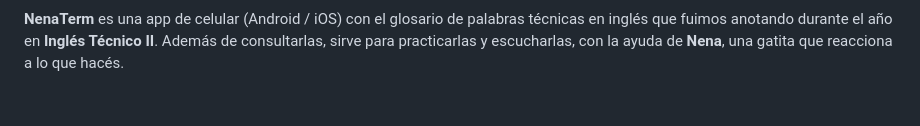
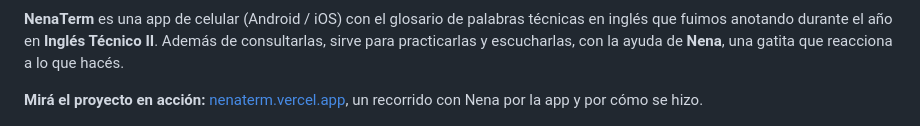
Before and after one commit to antoninojoaquin/NenaTerm, a Markdown page: README.md, the part around the change. Rendered like a GitHub page; blank space fills up the shorter version.

Commit message:
docs: link the landing page
Co-Authored-By: Claude Opus 5.5 <noreply@anthropic.com>

```diff
--- a/README.md
+++ b/README.md
@@ -3,6 +3,8 @@
 </p>
 
 **NenaTerm** es una app de celular (Android / iOS) con el glosario de palabras técnicas en inglés que fuimos anotando durante el año en **Inglés Técnico II**. Además de consultarlas, sirve para practicarlas y escucharlas, con la ayuda de **Nena**, una gatita que reacciona a lo que hacés.
+
+**Mirá el proyecto en acción:** [nenaterm.vercel.app](https://nenaterm.vercel.app), un recorrido con Nena por la app y por cómo se hizo.
 
 <p align="center">
   <img src="docs/screenshots/glosario.png" alt="Glosario" width="180">
```
